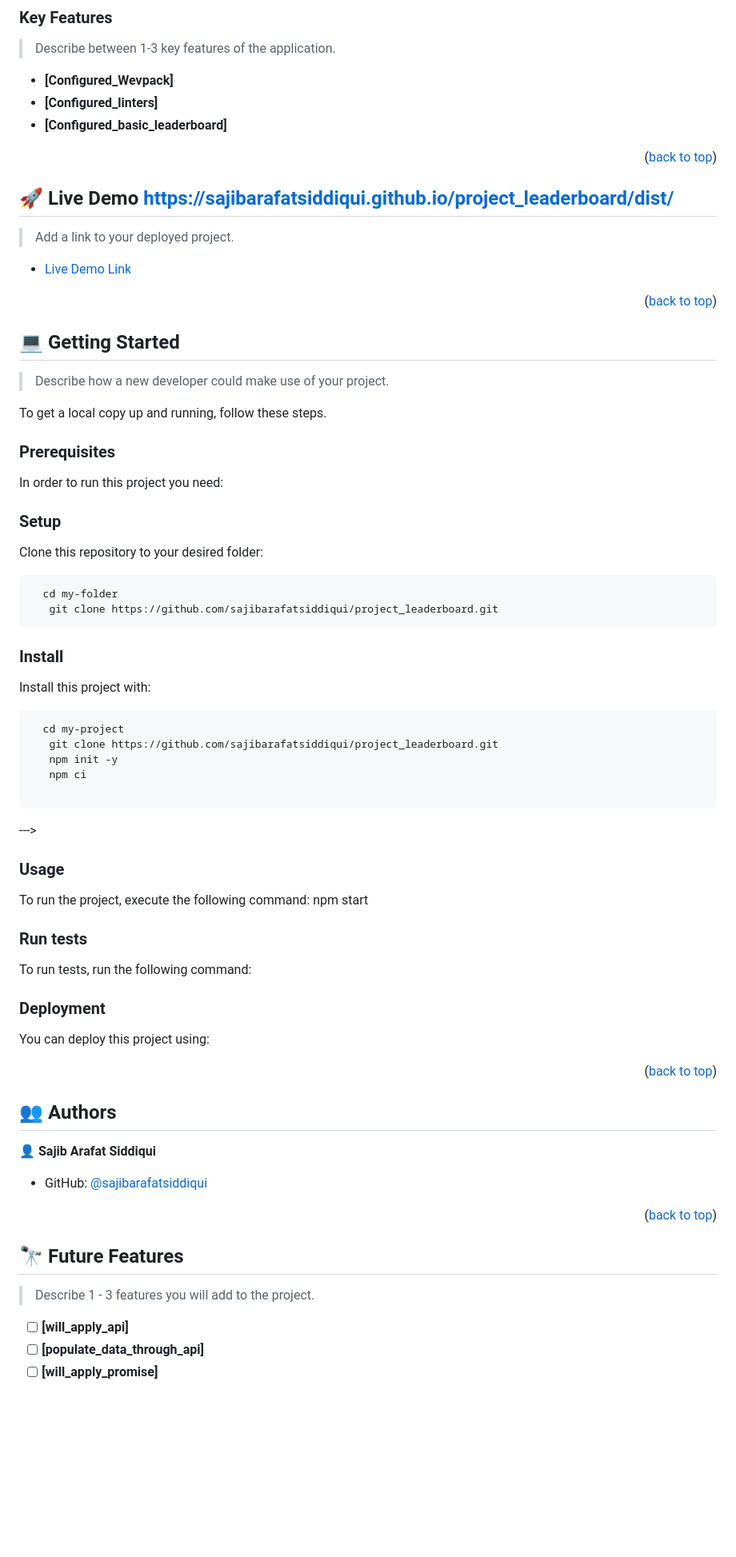
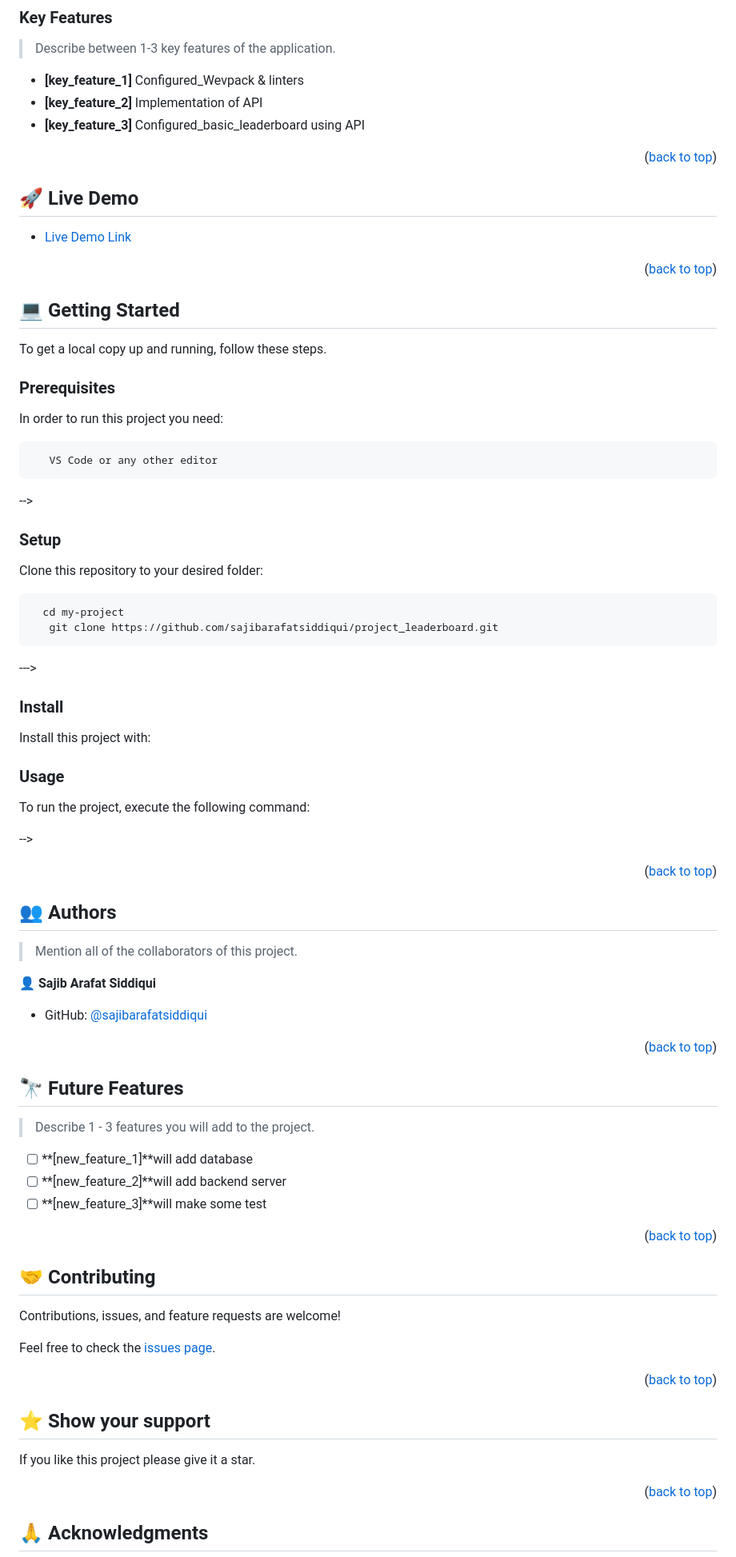
Before and after one commit to sajibarafatsiddiqui/project_leaderboard, a Markdown page: README.md, the part around one of its changes. Shown at 80% size. Rendered like a GitHub page; blank space fills up the shorter version.

````diff
--- a/README.md
+++ b/README.md
@@ -97,17 +89,15 @@ After you're finished please remove all the comments and instructions!
 
 > Describe between 1-3 key features of the application.
 
-- **[Configured_Wevpack]**
-- **[Configured_linters]**
-- **[Configured_basic_leaderboard]**
+- **[key_feature_1]** Configured_Wevpack & linters
+- **[key_feature_2]** Implementation of API
+- **[key_feature_3]** Configured_basic_leaderboard using API
 
 <p align="right">(<a href="#readme-top">back to top</a>)</p>
 
 <!-- LIVE DEMO -->
 
-## 🚀 Live Demo <a name="live-demo"> https://sajibarafatsiddiqui.github.io/project_leaderboard/dist/</a>
-
-> Add a link to your deployed project.
+## 🚀 Live Demo <a name="live-demo"></a>
 
 - [Live Demo Link](https://sajibarafatsiddiqui.github.io/project_leaderboard/dist/)
 
@@ -117,19 +107,14 @@ After you're finished please remove all the comments and instructions!
 
 ## 💻 Getting Started <a name="getting-started"></a>
 
-> Describe how a new developer could make use of your project.
-
 To get a local copy up and running, follow these steps.
 
 ### Prerequisites
 
 In order to run this project you need:
 
-<!--
-Example command:
-
-```sh
- gem install rails
+```Node
+   VS Code or any other editor
 ```
  -->
 
@@ -137,22 +122,21 @@ Example command:
 
 Clone this repository to your desired folder:
 
-
-
 ```sh
-  cd my-folder
+  cd my-project
    git clone https://github.com/sajibarafatsiddiqui/project_leaderboard.git
 ```
-
+--->
 
 ### Install
 
 Install this project with:
 
+<!--
+Example command:
 
 ```sh
-  cd my-project
-   git clone https://github.com/sajibarafatsiddiqui/project_leaderboard.git
+   cd my-project
    npm init -y
    npm ci
 
@@ -162,42 +146,29 @@ Install this project with:
 ### Usage
 
 To run the project, execute the following command:
-npm start
-
-### Run tests
-
-To run tests, run the following command:
 
 <!--
 Example command:
 
 ```sh
-  bin/rails test test/models/article_test.rb
+   npm run build
+   npm start
 ```
 --->
 
-### Deployment
-
-You can deploy this project using:
-
-<!--
-Example:
-
-```sh
-
-```
  -->
 
 <p align="right">(<a href="#readme-top">back to top</a>)</p>
 
 <!-- AUTHORS -->
+
 ## 👥 Authors <a name="authors"></a>
 
+> Mention all of the collaborators of this project.
 
 👤 **Sajib Arafat Siddiqui**
 
 - GitHub: [@sajibarafatsiddiqui](https://github.com/sajibarafatsiddiqui)
-
 
 
 <p align="right">(<a href="#readme-top">back to top</a>)</p>
@@ -208,6 +179,31 @@ Example:
 
 > Describe 1 - 3 features you will add to the project.
 
-- [ ] **[will_apply_api]**
-- [ ] **[populate_data_through_api]**
-- [ ] **[will_apply_promise]**
+- [ ] **[new_feature_1]**will add database
+- [ ] **[new_feature_2]**will add backend server
+- [ ] **[new_feature_3]**will make some test
+
+<p align="right">(<a href="#readme-top">back to top</a>)</p>
+
+<!-- CONTRIBUTING -->
+
+## 🤝 Contributing <a name="contributing"></a>
+
+Contributions, issues, and feature requests are welcome!
+
+Feel free to check the [issues page](../../issues/).
+
+<p align="right">(<a href="#readme-top">back to top</a>)</p>
+
+<!-- SUPPORT -->
+
+## ⭐️ Show your support <a name="support"></a>
+
+If you like this project please give it a star.
+
+<p align="right">(<a href="#readme-top">back to top</a>)</p>
+
+<!-- ACKNOWLEDGEMENTS -->
+
+## 🙏 Acknowledgments <a name="acknowledgements"></a>
+
````
Also changed, not shown: other parts of README.md (+8 -15 lines).
